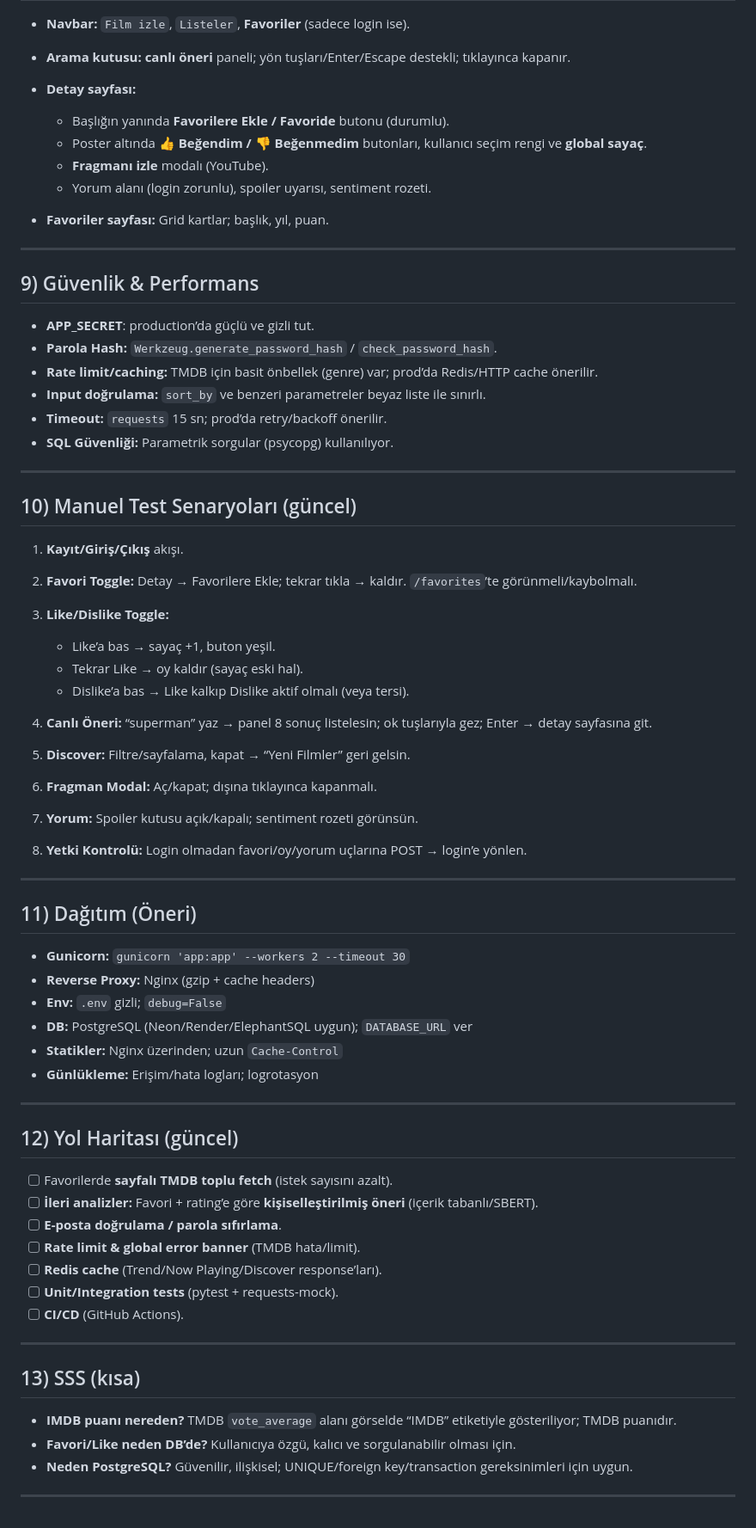
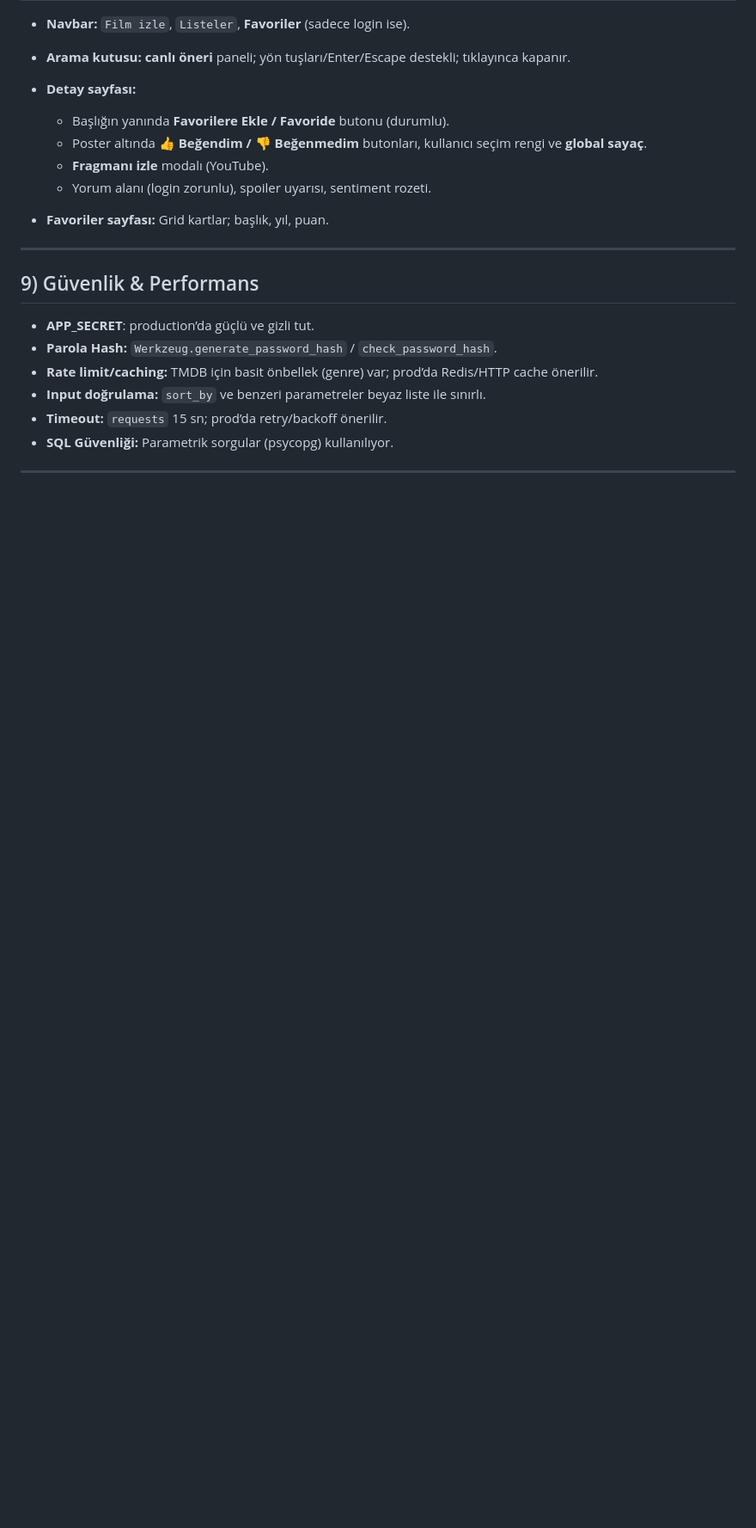
Before and after one commit to pltthakan/film-site-projesi, a Markdown page: README.md, the part around the change printed below. Shown: that part at 86% size. Rendered like a GitHub page; blank space fills up the shorter version.

Commit message:
Revise README with updated project details
Updated project summary, structure, dependencies, installation instructions, architecture, backend endpoints, and frontend details in README.

```diff
--- a/README.md
+++ b/README.md
@@ -180,51 +169,3 @@ python app.py
 * **SQL Güvenliği:** Parametrik sorgular (psycopg) kullanılıyor.
 
 ---
-
-## 10) Manuel Test Senaryoları (güncel)
-
-1. **Kayıt/Giriş/Çıkış** akışı.
-2. **Favori Toggle:** Detay → Favorilere Ekle; tekrar tıkla → kaldır. `/favorites`’te görünmeli/kaybolmalı.
-3. **Like/Dislike Toggle:**
-
-   * Like’a bas → sayaç +1, buton yeşil.
-   * Tekrar Like → oy kaldır (sayaç eski hal).
-   * Dislike’a bas → Like kalkıp Dislike aktif olmalı (veya tersi).
-4. **Canlı Öneri:** “superman” yaz → panel 8 sonuç listelesin; ok tuşlarıyla gez; Enter → detay sayfasına git.
-5. **Discover:** Filtre/sayfalama, kapat → “Yeni Filmler” geri gelsin.
-6. **Fragman Modal:** Aç/kapat; dışına tıklayınca kapanmalı.
-7. **Yorum:** Spoiler kutusu açık/kapalı; sentiment rozeti görünsün.
-8. **Yetki Kontrolü:** Login olmadan favori/oy/yorum uçlarına POST → login’e yönlen.
-
----
-
-## 11) Dağıtım (Öneri)
-
-* **Gunicorn:** `gunicorn 'app:app' --workers 2 --timeout 30`
-* **Reverse Proxy:** Nginx (gzip + cache headers)
-* **Env:** `.env` gizli; `debug=False`
-* **DB:** PostgreSQL (Neon/Render/ElephantSQL uygun); `DATABASE_URL` ver
-* **Statikler:** Nginx üzerinden; uzun `Cache-Control`
-* **Günlükleme:** Erişim/hata logları; logrotasyon
-
----
-
-## 12) Yol Haritası (güncel)
-
-* [ ] Favorilerde **sayfalı TMDB toplu fetch** (istek sayısını azalt).
-* [ ] **İleri analizler:** Favori + rating’e göre **kişiselleştirilmiş öneri** (içerik tabanlı/SBERT).
-* [ ] **E-posta doğrulama / parola sıfırlama**.
-* [ ] **Rate limit & global error banner** (TMDB hata/limit).
-* [ ] **Redis cache** (Trend/Now Playing/Discover response’ları).
-* [ ] **Unit/Integration tests** (pytest + requests-mock).
-* [ ] **CI/CD** (GitHub Actions).
-
----
-
-## 13) SSS (kısa)
-
-* **IMDB puanı nereden?** TMDB `vote_average` alanı görselde “IMDB” etiketiyle gösteriliyor; TMDB puanıdır.
-* **Favori/Like neden DB’de?** Kullanıcıya özgü, kalıcı ve sorgulanabilir olması için.
-* **Neden PostgreSQL?** Güvenilir, ilişkisel; UNIQUE/foreign key/transaction gereksinimleri için uygun.
-
----
```
Also changed, not shown: other parts of README.md (+10 -21 lines).
